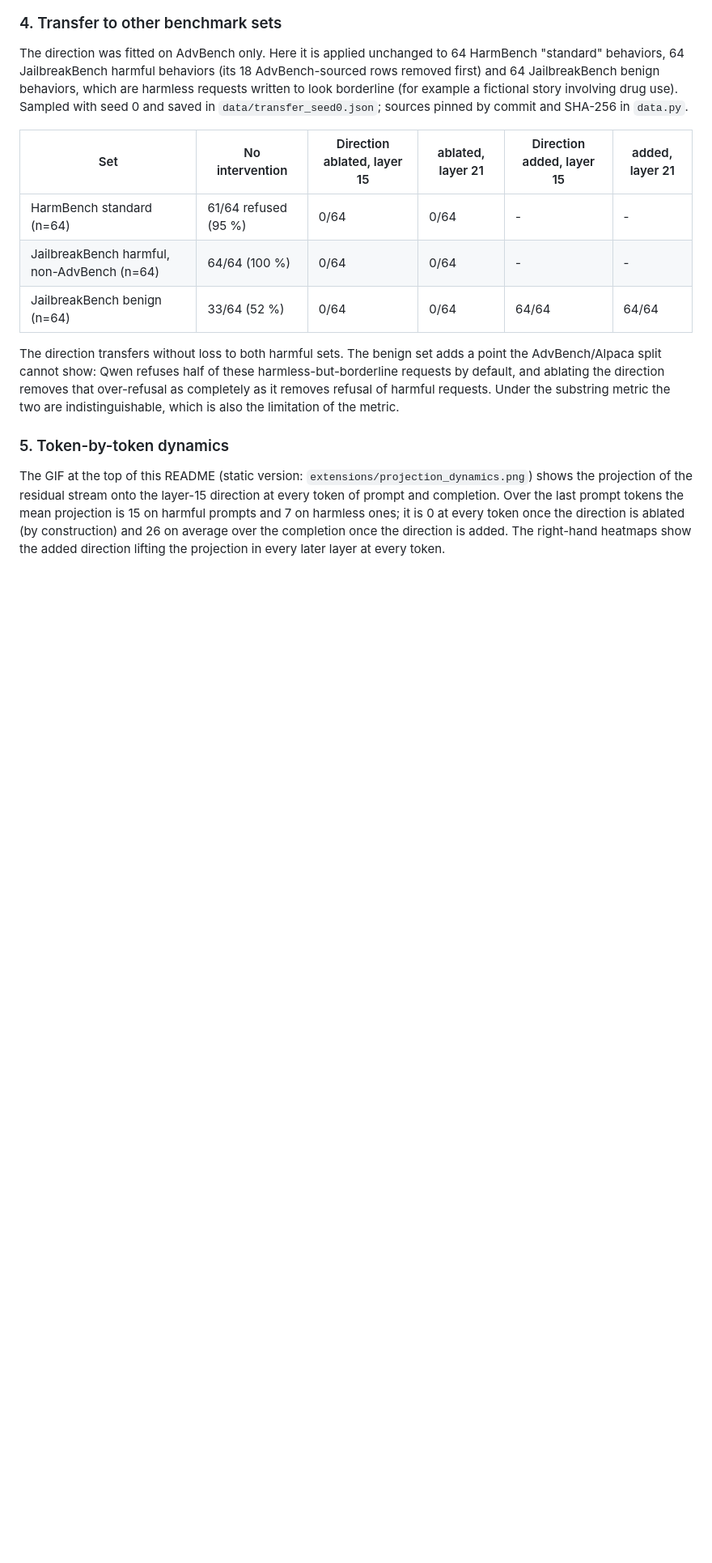
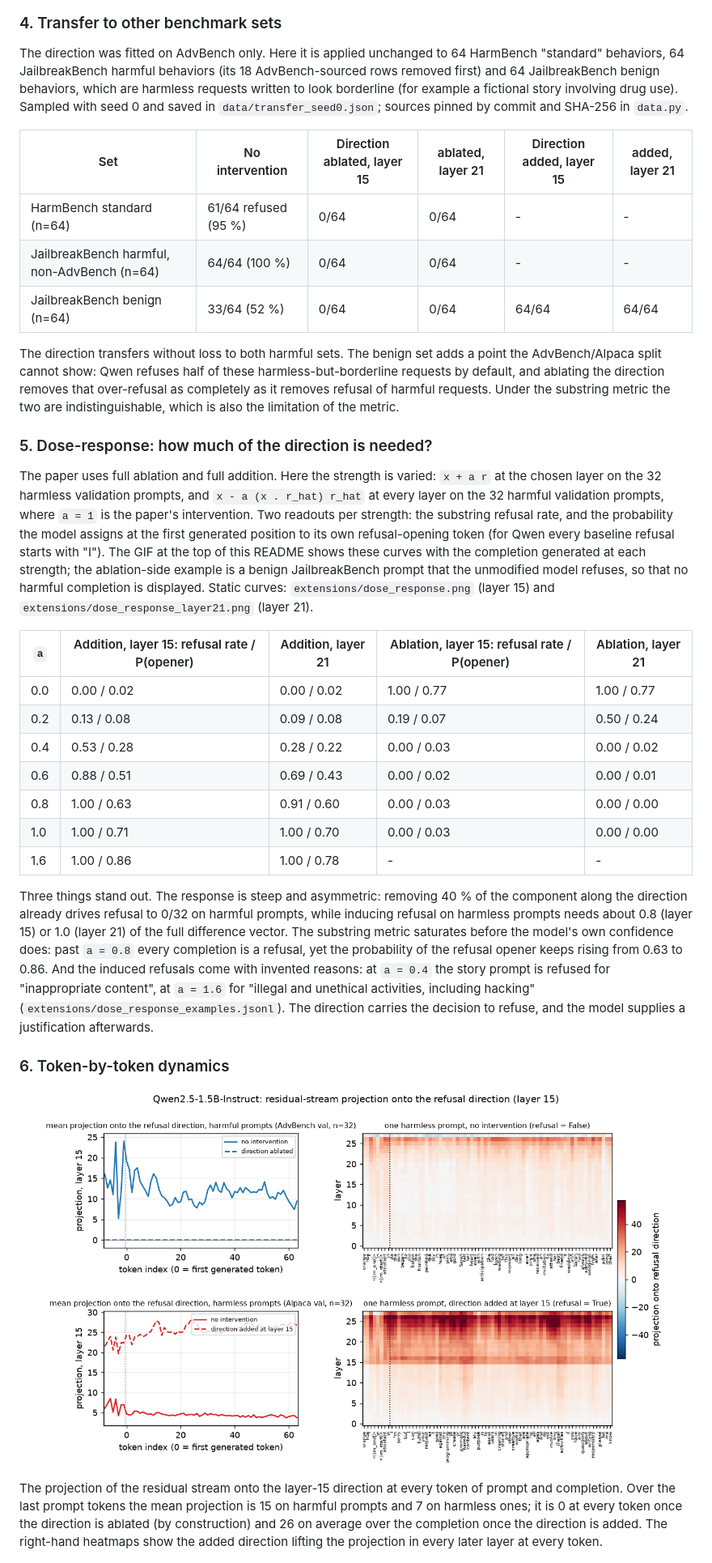
Before and after one commit to ORmanius/refusal-direction-replication, a Markdown page: README.md, the part around one of its changes. Shown at 81% size. Drawn GitHub-style; blank space fills up the shorter version.

```diff
--- a/README.md
+++ b/README.md
@@ -264,10 +268,43 @@ by default, and ablating the direction removes that over-refusal as completely a
 refusal of harmful requests. Under the substring metric the two are indistinguishable, which is
 also the limitation of the metric.
 
-### 5. Token-by-token dynamics
+### 5. Dose-response: how much of the direction is needed?
 
-The GIF at the top of this README (static version: `extensions/projection_dynamics.png`) shows
-the projection of the residual stream onto the layer-15 direction at every token of prompt and
+The paper uses full ablation and full addition. Here the strength is varied: `x + a r` at the
+chosen layer on the 32 harmless validation prompts, and `x - a (x . r_hat) r_hat` at every layer
+on the 32 harmful validation prompts, where `a = 1` is the paper's intervention. Two readouts per
+strength: the substring refusal rate, and the probability the model assigns at the first
+generated position to its own refusal-opening token (for Qwen every baseline refusal starts with
+"I"). The GIF at the top of this README shows these curves with the completion generated at each
+strength; the ablation-side example is a benign JailbreakBench prompt that the unmodified model
+refuses, so that no harmful completion is displayed. Static curves:
+`extensions/dose_response.png` (layer 15) and `extensions/dose_response_layer21.png` (layer 21).
+
+| `a` | Addition, layer 15: refusal rate / P(opener) | Addition, layer 21 | Ablation, layer 15: refusal rate / P(opener) | Ablation, layer 21 |
+|---|---|---|---|---|
+| 0.0 | 0.00 / 0.02 | 0.00 / 0.02 | 1.00 / 0.77 | 1.00 / 0.77 |
+| 0.2 | 0.13 / 0.08 | 0.09 / 0.08 | 0.19 / 0.07 | 0.50 / 0.24 |
+| 0.4 | 0.53 / 0.28 | 0.28 / 0.22 | 0.00 / 0.03 | 0.00 / 0.02 |
+| 0.6 | 0.88 / 0.51 | 0.69 / 0.43 | 0.00 / 0.02 | 0.00 / 0.01 |
+| 0.8 | 1.00 / 0.63 | 0.91 / 0.60 | 0.00 / 0.03 | 0.00 / 0.00 |
+| 1.0 | 1.00 / 0.71 | 1.00 / 0.70 | 0.00 / 0.03 | 0.00 / 0.00 |
+| 1.6 | 1.00 / 0.86 | 1.00 / 0.78 | - | - |
+
+Three things stand out. The response is steep and asymmetric: removing 40 % of the component
+along the direction already drives refusal to 0/32 on harmful prompts, while inducing refusal on
+harmless prompts needs about 0.8 (layer 15) or 1.0 (layer 21) of the full difference vector.
+The substring metric saturates before the model's own confidence does: past `a = 0.8` every
+completion is a refusal, yet the probability of the refusal opener keeps rising from 0.63 to
+0.86. And the induced refusals come with invented reasons: at `a = 0.4` the story prompt is
+refused for "inappropriate content", at `a = 1.6` for "illegal and unethical activities,
+including hacking" (`extensions/dose_response_examples.jsonl`). The direction carries the
+decision to refuse, and the model supplies a justification afterwards.
+
+### 6. Token-by-token dynamics
+
+![Qwen2.5-1.5B-Instruct: projection onto the layer-15 direction, token by token](results/qwen2.5-1.5b-instruct/extensions/projection_dynamics.png)
+
+The projection of the residual stream onto the layer-15 direction at every token of prompt and
 completion. Over the last prompt tokens the mean projection is 15 on harmful prompts and 7 on
 harmless ones; it is 0 at every token once the direction is ablated (by construction) and 26 on
 average over the completion once the direction is added. The right-hand heatmaps show the added
```
Also changed, not shown: other parts of README.md (+18 -14 lines), results/qwen2.5-1.5b-instruct/extensions/dose_response.gif (added), results/qwen2.5-1.5b-instruct/extensions/dose_response.png (added), results/qwen2.5-1.5b-instruct/extensions/dose_response_layer21.gif (added), results/qwen2.5-1.5b-instruct/extensions/dose_response_layer21.png (added), 12 other files.
